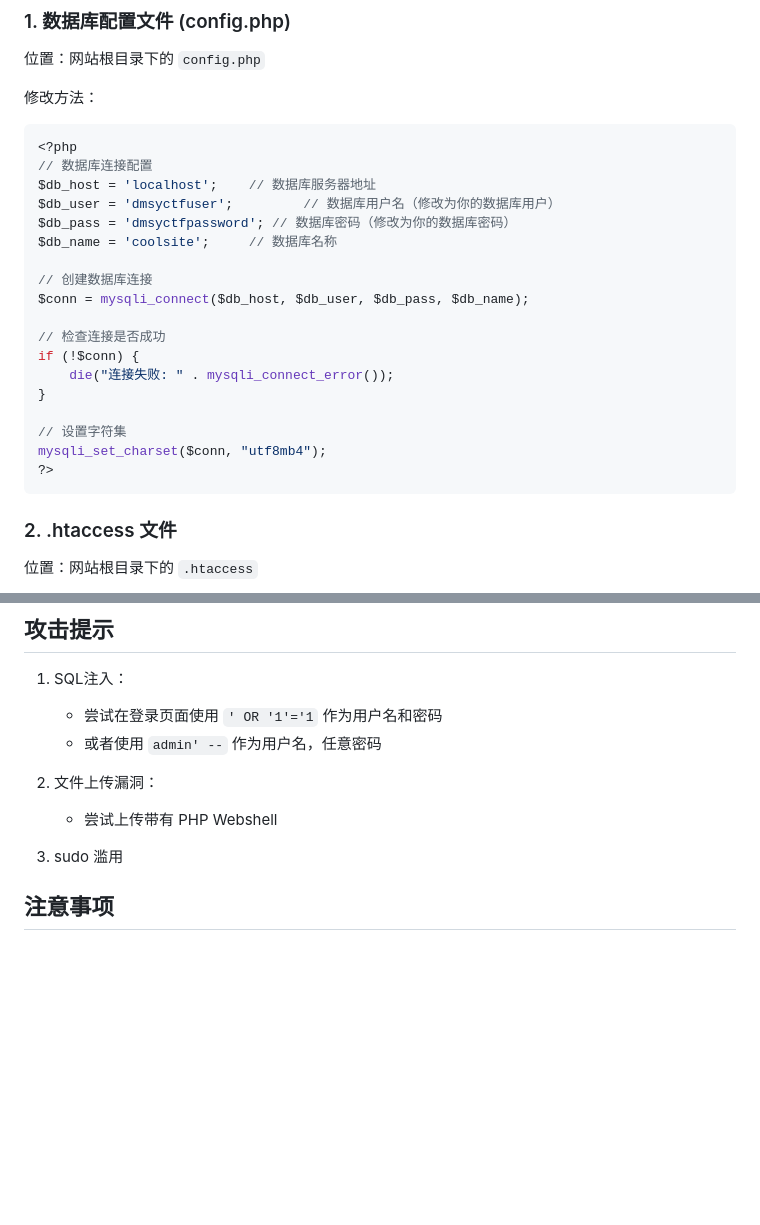
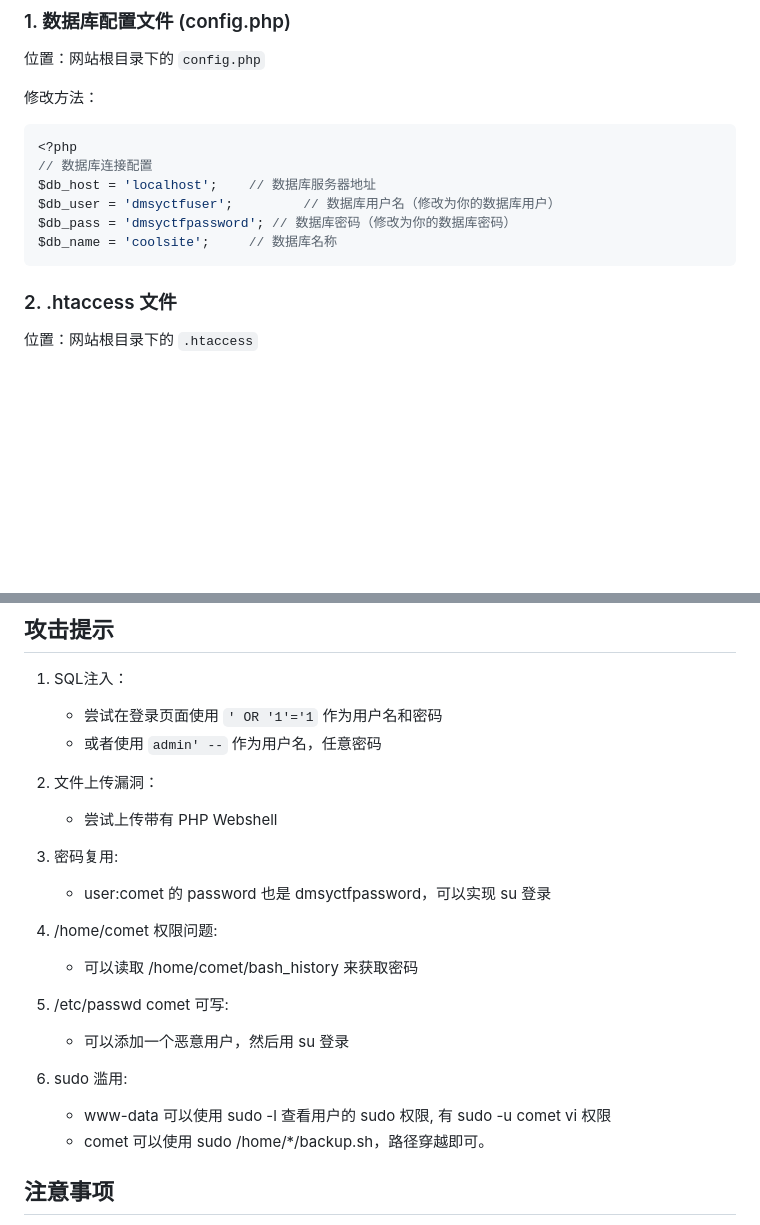
Before and after one commit to DingTom23/dmsy-vuln-activities, a Markdown page: readme.md, 2 parts joined by grey strips. GitHub-like rendering; blank space fills up the shorter version.

````diff
--- a/readme.md
+++ b/readme.md
@@ -38,18 +38,6 @@ $db_host = 'localhost';    // 数据库服务器地址
 $db_user = 'dmsyctfuser';         // 数据库用户名（修改为你的数据库用户）
 $db_pass = 'dmsyctfpassword'; // 数据库密码（修改为你的数据库密码）
 $db_name = 'coolsite';     // 数据库名称
-
-// 创建数据库连接
-$conn = mysqli_connect($db_host, $db_user, $db_pass, $db_name);
-
-// 检查连接是否成功
-if (!$conn) {
-    die("连接失败: " . mysqli_connect_error());
-}
-
-// 设置字符集
-mysqli_set_charset($conn, "utf8mb4");
-?>
 ```
 
 ### 2. .htaccess 文件
@@ -194,7 +182,18 @@ php -S 0.0.0.0:8080
 2. 文件上传漏洞：
    - 尝试上传带有 PHP Webshell
 
-3. sudo 滥用
+3. 密码复用:
+   - user:comet 的 password 也是 dmsyctfpassword，可以实现 su 登录
+
+4. /home/comet 权限问题:
+   - 可以读取 /home/comet/bash_history 来获取密码
+
+5. /etc/passwd comet 可写:
+   - 可以添加一个恶意用户，然后用 su 登录
+
+6. sudo 滥用:
+   - www-data 可以使用 sudo -l 查看用户的 sudo 权限, 有 sudo -u comet vi 权限
+   - comet 可以使用 sudo /home/*/backup.sh，路径穿越即可。
 
 
 ## 注意事项
````
